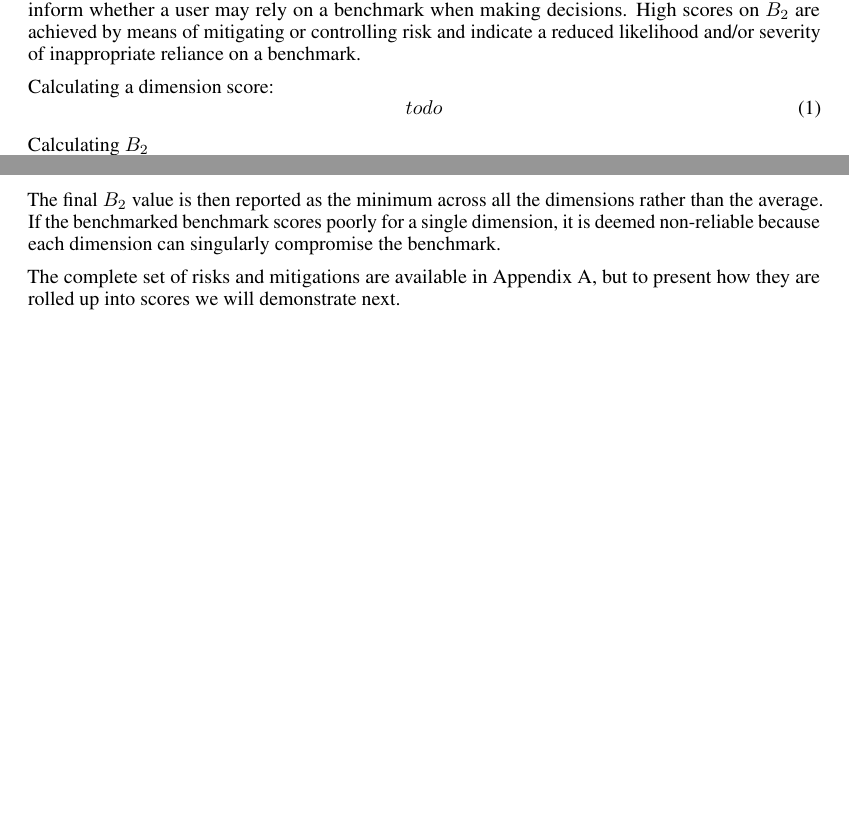
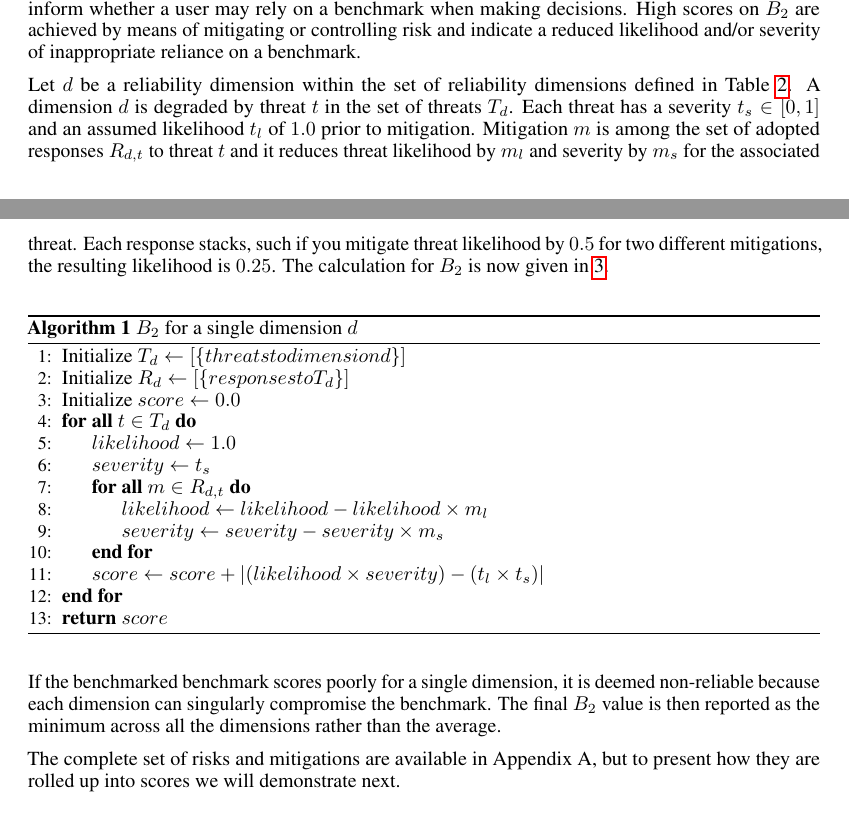
Before and after one commit to ul-dsri/benchmarks-benchmark, a LaTeX paper (latex/B2-technical-outline.tex): two parts of pages 4 and 5 of 17 before the commit and two parts of pages 4 and 5 of 18 after it, joined at a grey line, cut so that both start at the same text, the shorter picture padded with empty space. Compiled offline with pdfLaTeX.

Commit message:
Update B2-technical-outline.tex

```diff
--- a/latex/B2-technical-outline.tex
+++ b/latex/B2-technical-outline.tex
@@ -41,6 +41,9 @@
 \usepackage{amsthm}
 \newtheorem{dfn}{Definition}[section]
 \newcommand\bb{$B_2$ }
+\usepackage{amsmath}
+\usepackage{algpseudocode}
+\usepackage{algorithm}
 
 \title{Benchmarks' Benchmark}
 
@@ -284,17 +287,29 @@ The analytic frame for ``reliability" is broader than statistical measures since
 
 These dimensions are determined by operational, statistical, and communication factors that jointly inform whether a user may rely on a benchmark when making decisions. High scores on \bb are achieved by means of mitigating or controlling risk and indicate a reduced likelihood and/or severity of inappropriate reliance on a benchmark.
 
-Calculating a dimension score:
-\begin{equation}
-todo
-\end{equation}
+Let $d$ be a reliability dimension within the set of reliability dimensions defined in Table \ref{tab:dimensions}. A dimension $d$ is degraded by threat $t$ in the set of threats $T_d$. Each threat has a severity $t_s\in{[0,1]}$ and an assumed likelihood $t_l$ of $1.0$ prior to mitigation. Mitigation $m$ is among the set of adopted responses $R_{d,t}$ to threat $t$ and it reduces threat likelihood by $m_l$ and severity by $m_s$ for the associated threat. Each response stacks, such if you mitigate threat likelihood by $0.5$ for two different mitigations, the resulting likelihood is $0.25$. The calculation for \bb is now given in \ref{alg:b2}.
 
-Calculating \bb
-\begin{equation}
-todo
-\end{equation}
+\begin{algorithm}
+\label{alg:b2}
+\caption{\bb for a single dimension $d$}
+\begin{algorithmic}[1]
+\State Initialize $T_d \gets [ \{ threats to dimension d \} ]$
+\State Initialize $R_d \gets [ \{ responses to T_d \} ]$
+\State Initialize $score \gets 0.0$
+\ForAll{$t \in T_d$}
+    \State $likelihood \gets 1.0$
+    \State $severity \gets t_s$
+    \ForAll{$m \in R_{d,t}$}
+        \State $likelihood \gets likelihood - likelihood \times m_l$
+        \State $severity \gets severity - severity \times m_s$
+    \EndFor
+    \State $score \gets score + |(likelihood\times severity) - (t_l\times t_s)|$
+\EndFor
+\State \Return $score$
+\end{algorithmic}
+\end{algorithm}
 
-The final \bb value is then reported as the minimum across all the dimensions rather than the average. If the benchmarked benchmark scores poorly for a single dimension, it is deemed non-reliable because each dimension can singularly compromise the benchmark.
+If the benchmarked benchmark scores poorly for a single dimension, it is deemed non-reliable because each dimension can singularly compromise the benchmark. The final \bb value is then reported as the minimum across all the dimensions rather than the average.
 
 The complete set of risks and mitigations are available in Appendix A, but to present how they are rolled up into scores we will demonstrate next.
 \section{Example New Threat}
```
Also changed, not shown: latex/B2-technical-outline.tex (1 more changed lines).
